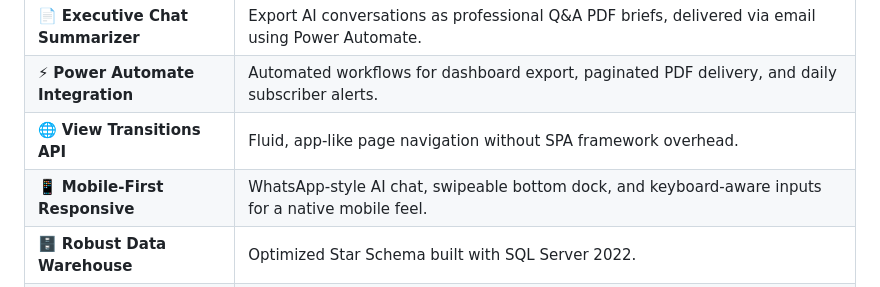
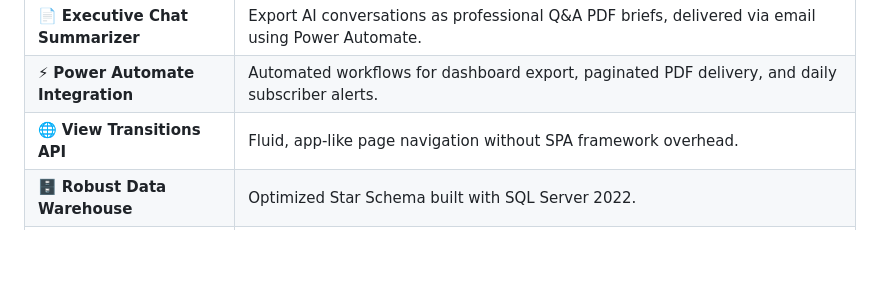
Before and after one commit to moaaz311/FinalProjectAPP, a Markdown page: README.md, the part around the change. Drawn GitHub-style; blank space fills up the shorter version.

```diff
--- a/README.md
+++ b/README.md
@@ -73,7 +73,6 @@ Egypt's trade ecosystem generates massive volumes of data across multiple agenci
 | 📄 **Executive Chat Summarizer** | Export AI conversations as professional Q&A PDF briefs, delivered via email using Power Automate. |
 | ⚡ **Power Automate Integration** | Automated workflows for dashboard export, paginated PDF delivery, and daily subscriber alerts. |
 | 🌐 **View Transitions API** | Fluid, app-like page navigation without SPA framework overhead. |
-| 📱 **Mobile-First Responsive** | WhatsApp-style AI chat, swipeable bottom dock, and keyboard-aware inputs for a native mobile feel. |
 | 🗄️ **Robust Data Warehouse** | Optimized Star Schema built with SQL Server 2022. |
 | ⚙️ **Automated ETL Pipeline** | Built with SSIS including data validation and DQ checks. |
 
```
